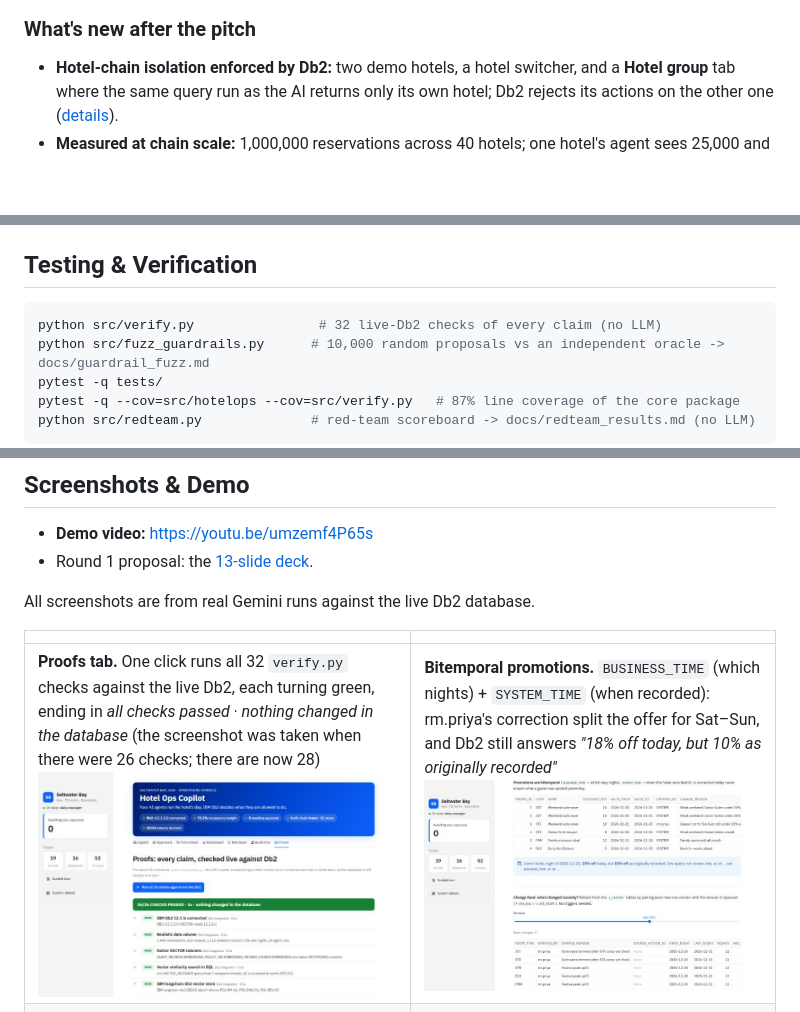
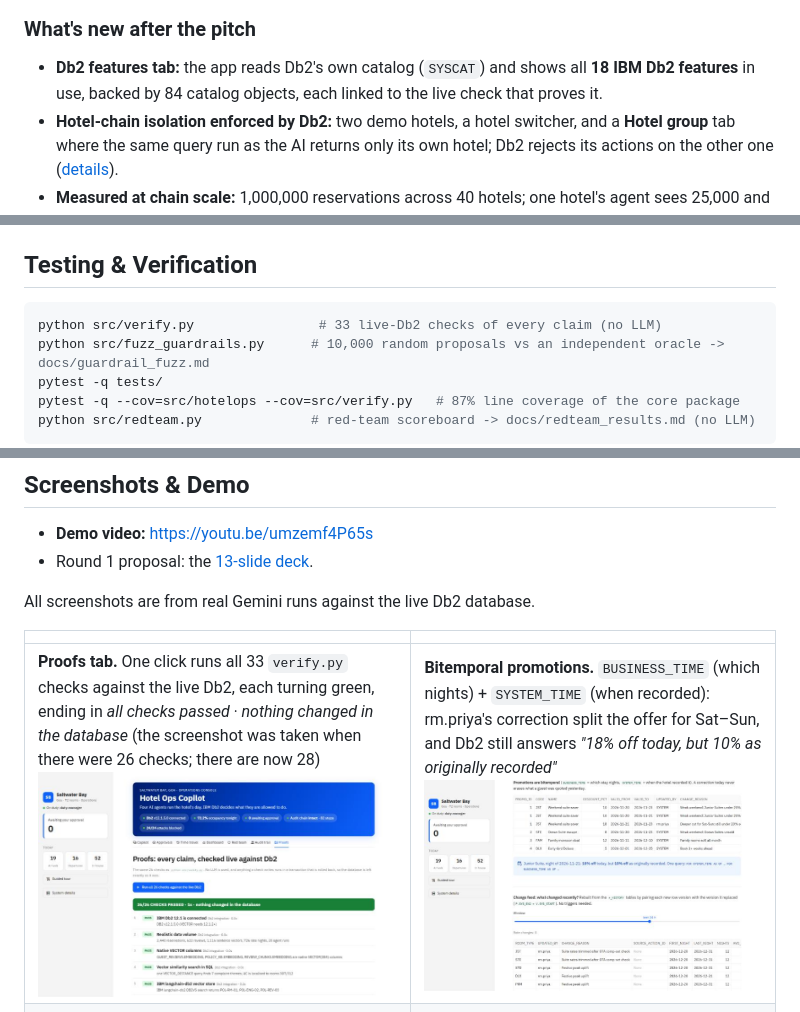
Before and after one commit to clarkf19/hotel-ops-copilot, a Markdown page: README.md, 3 parts joined by grey strips. Rendered like a GitHub page; blank space fills up the shorter version.

````diff
--- a/README.md
+++ b/README.md
@@ -42,6 +42,7 @@ flowchart TB
 ![Red-team attack console: 24/24 blocked](docs/screenshots/red-team-live.gif)
 
 ### What's new after the pitch
+- **Db2 features tab:** the app reads Db2's own catalog (`SYSCAT`) and shows all **18 IBM Db2 features** in use, backed by 84 catalog objects, each linked to the live check that proves it.
 - **Hotel-chain isolation enforced by Db2:** two demo hotels, a hotel switcher, and a **Hotel group** tab where the same query run as the AI returns only its own hotel; Db2 rejects its actions on the other one ([details](#ibm-db2-integration)).
 - **Measured at chain scale:** 1,000,000 reservations across 40 hotels; one hotel's agent sees 25,000 and gets its KPIs in 187 ms ([benchmark](docs/scale_benchmark.md)).
 - **Contributed upstream to IBM:** fixes to IBM's Db2 SQLGlot dialect, [IBM/db2-sqlglot-plugin#30](https://github.com/IBM/db2-sqlglot-plugin/pull/30).
@@ -404,7 +407,7 @@ python src/cli.py rollback 1
 ## Testing & Verification
 
 ```bash
-python src/verify.py                # 32 live-Db2 checks of every claim (no LLM)
+python src/verify.py                # 33 live-Db2 checks of every claim (no LLM)
 python src/fuzz_guardrails.py      # 10,000 random proposals vs an independent oracle -> docs/guardrail_fuzz.md
 pytest -q tests/
 pytest -q --cov=src/hotelops --cov=src/verify.py   # 87% line coverage of the core package
@@ -447,7 +450,7 @@ All screenshots are from real Gemini runs against the live Db2 database.
 
 | | |
 |---|---|
-| **Proofs tab.** One click runs all 32 `verify.py` checks against the live Db2, each turning green, ending in *all checks passed · nothing changed in the database* (the screenshot was taken when there were 26 checks; there are now 28) ![Proofs](docs/screenshots/15-proofs.png) | **Bitemporal promotions.** `BUSINESS_TIME` (which nights) + `SYSTEM_TIME` (when recorded): rm.priya's correction split the offer for Sat–Sun, and Db2 still answers *"18% off today, but 10% as originally recorded"* ![Bitemporal](docs/screenshots/16-bitemporal-promotions.png) |
+| **Proofs tab.** One click runs all 33 `verify.py` checks against the live Db2, each turning green, ending in *all checks passed · nothing changed in the database* (the screenshot was taken when there were 26 checks; there are now 28) ![Proofs](docs/screenshots/15-proofs.png) | **Bitemporal promotions.** `BUSINESS_TIME` (which nights) + `SYSTEM_TIME` (when recorded): rm.priya's correction split the offer for Sat–Sun, and Db2 still answers *"18% off today, but 10% as originally recorded"* ![Bitemporal](docs/screenshots/16-bitemporal-promotions.png) |
 | **Earned autonomy.** The manager grants the AI price nudges up to ±5% for nights 7+ days out. Db2 applied a +3% change on its own and kept a +15% change for human approval ![Earned autonomy](docs/screenshots/13-earned-autonomy.png) | **Stale evidence.** A revenue manager repriced a night after the AI proposed its cut. Db2 time travel (`AS OF` the proposal vs now) flags that the AI reasoned from rates that no longer apply ![Stale evidence](docs/screenshots/14-stale-evidence.png) |
 | **Db2 catches the agent's mistake.** The agent claimed Deluxe was under 90% sold, cited POL-ENG-01, and proposed blocking room 307. The dry run shows **Deluxe OVERSOLD on 17–18 Nov** and five bookings to move, all before anyone approves ![Dry run catches oversell](docs/screenshots/12-dry-run-catches-oversell.png) | **Red-team scoreboard: 24/24 blocked.** One click runs every attack against the live Db2, and 22 of them are stopped by Db2 itself ![Red team](docs/screenshots/11-red-team-scoreboard.png) |
 | **Morning brief.** One click runs Analyst → Guest experience → Operations → Composer. The result covers KPIs, complaint themes and six actions queued for approval. This run took 16 LLM calls and 33 Db2 tool calls, all logged in `AGENT_RUNS` ![Morning brief](docs/screenshots/01-morning-brief.png) | **Live agent trace.** Routing to the briefing team, then the analyst's Db2 tool calls (SQL, change feed, occupancy outlook) with their timings, as they happen ![Live trace](docs/screenshots/03-live-agent-trace.png) |
````
Also changed, not shown: other parts of README.md (+7 -5 lines), docs/screenshots/19-db2-features.png (added), 6 other files.
